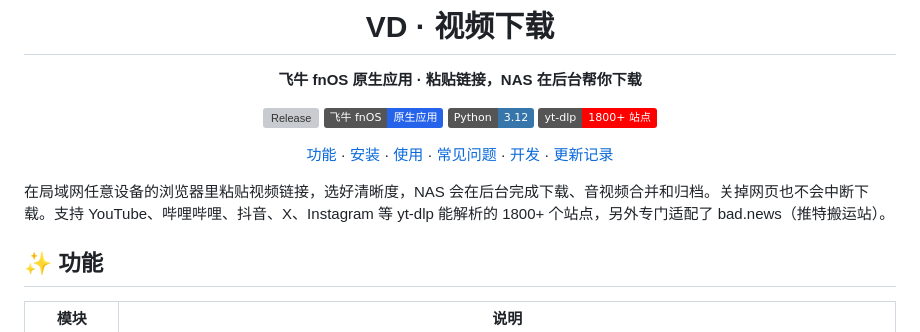
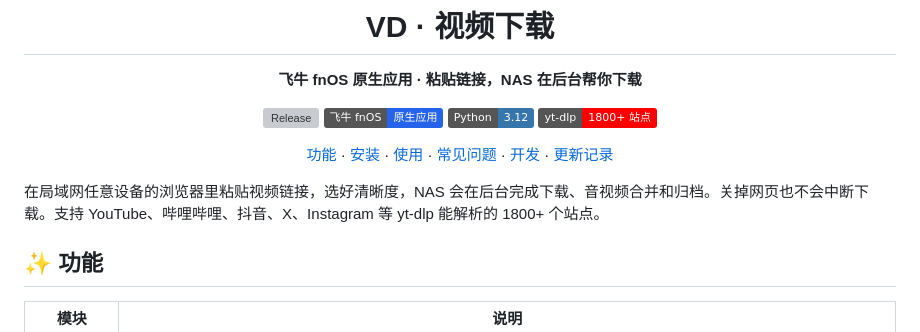
Before and after one commit to yiyu12138/VD, a Markdown page: README.md, the part around the change. GitHub-like rendering; badges without logos; grey boxes are pictures that could not be loaded.

Commit message:
更新 README.md

```diff
--- a/README.md
+++ b/README.md
@@ -15,7 +15,7 @@
 
 </div>
 
-在局域网任意设备的浏览器里粘贴视频链接，选好清晰度，NAS 会在后台完成下载、音视频合并和归档。关掉网页也不会中断下载。支持 YouTube、哔哩哔哩、抖音、X、Instagram 等 yt-dlp 能解析的 1800+ 个站点，另外专门适配了 bad.news（推特搬运站）。
+在局域网任意设备的浏览器里粘贴视频链接，选好清晰度，NAS 会在后台完成下载、音视频合并和归档。关掉网页也不会中断下载。支持 YouTube、哔哩哔哩、抖音、X、Instagram 等 yt-dlp 能解析的 1800+ 个站点。
 
 ## ✨ 功能
 
```
